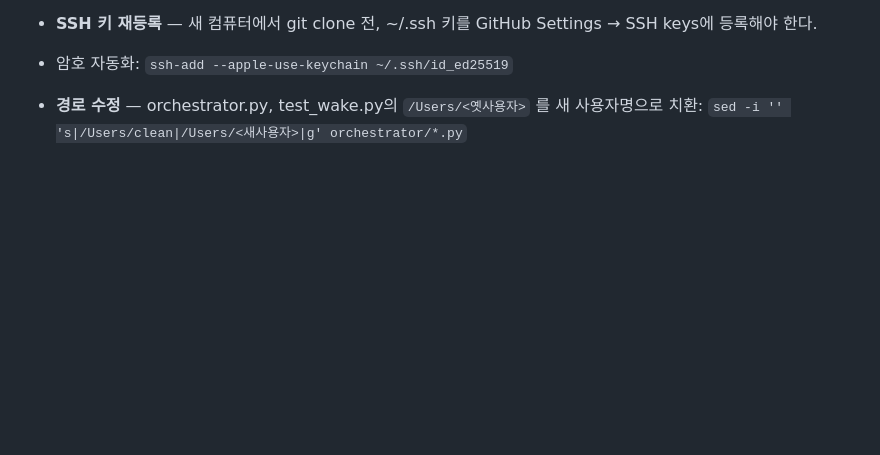
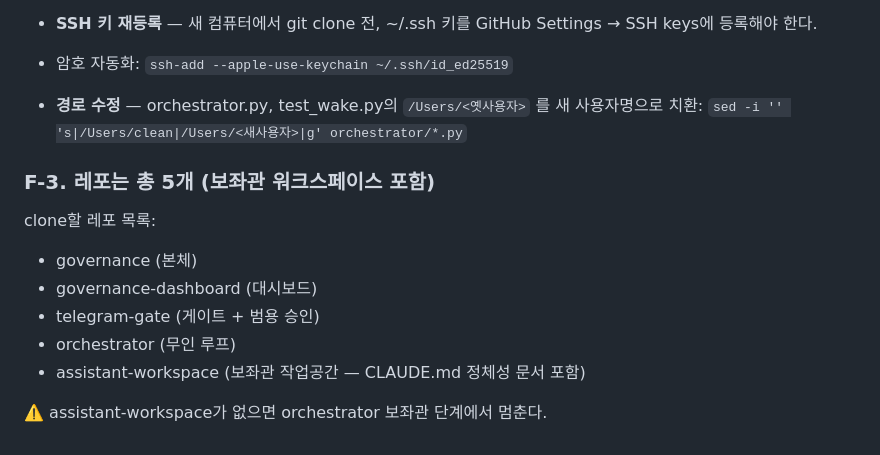
Before and after one commit to goropak/governance-dashboard, a Markdown page: README.md, the part around the change. Rendered like a GitHub page; blank space fills up the shorter version.

Commit message:
README F-3: 보좌관 워크스페이스 레포 추가 (총 5개)

```diff
--- a/README.md
+++ b/README.md
@@ -317,3 +317,14 @@ GitHub Settings → SSH keys에 등록해야 한다.
 - **경로 수정** — orchestrator.py, test_wake.py의 `/Users/<옛사용자>` 를
 새 사용자명으로 치환:
 `sed -i '' 's|/Users/clean|/Users/<새사용자>|g' orchestrator/*.py`
+
+### F-3. 레포는 총 5개 (보좌관 워크스페이스 포함)
+
+clone할 레포 목록:
+- governance (본체)
+- governance-dashboard (대시보드)
+- telegram-gate (게이트 + 범용 승인)
+- orchestrator (무인 루프)
+- assistant-workspace (보좌관 작업공간 — CLAUDE.md 정체성 문서 포함)
+
+⚠️ assistant-workspace가 없으면 orchestrator 보좌관 단계에서 멈춘다.
```
